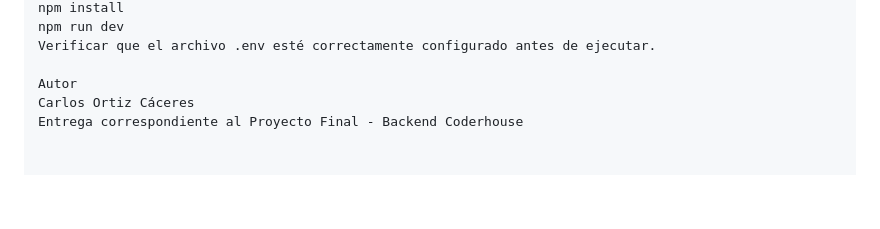
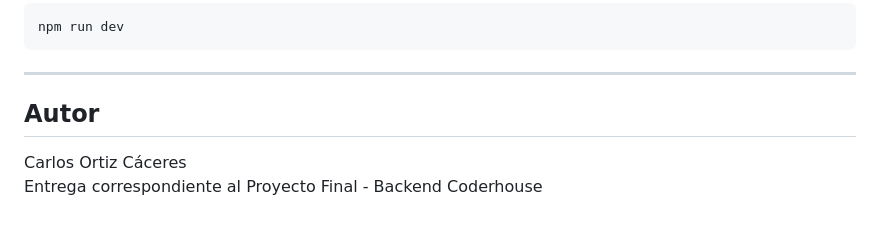
Before and after one commit to CurthbertAllgood/BackendNode.js2025, a Markdown page: README.md, the part around one of its changes. Rendered like a GitHub page; blank space fills up the shorter version.

````diff
--- a/README.md
+++ b/README.md
@@ -151,6 +203,9 @@ npm install
 npm run dev
-Verificar que el archivo .env esté correctamente configurado antes de ejecutar.
+```
 
-Autor
+---
+
+## Autor
+
 Carlos Ortiz Cáceres
 Entrega correspondiente al Proyecto Final - Backend Coderhouse
````
Also changed, not shown: other parts of README.md (+128 -76 lines).
